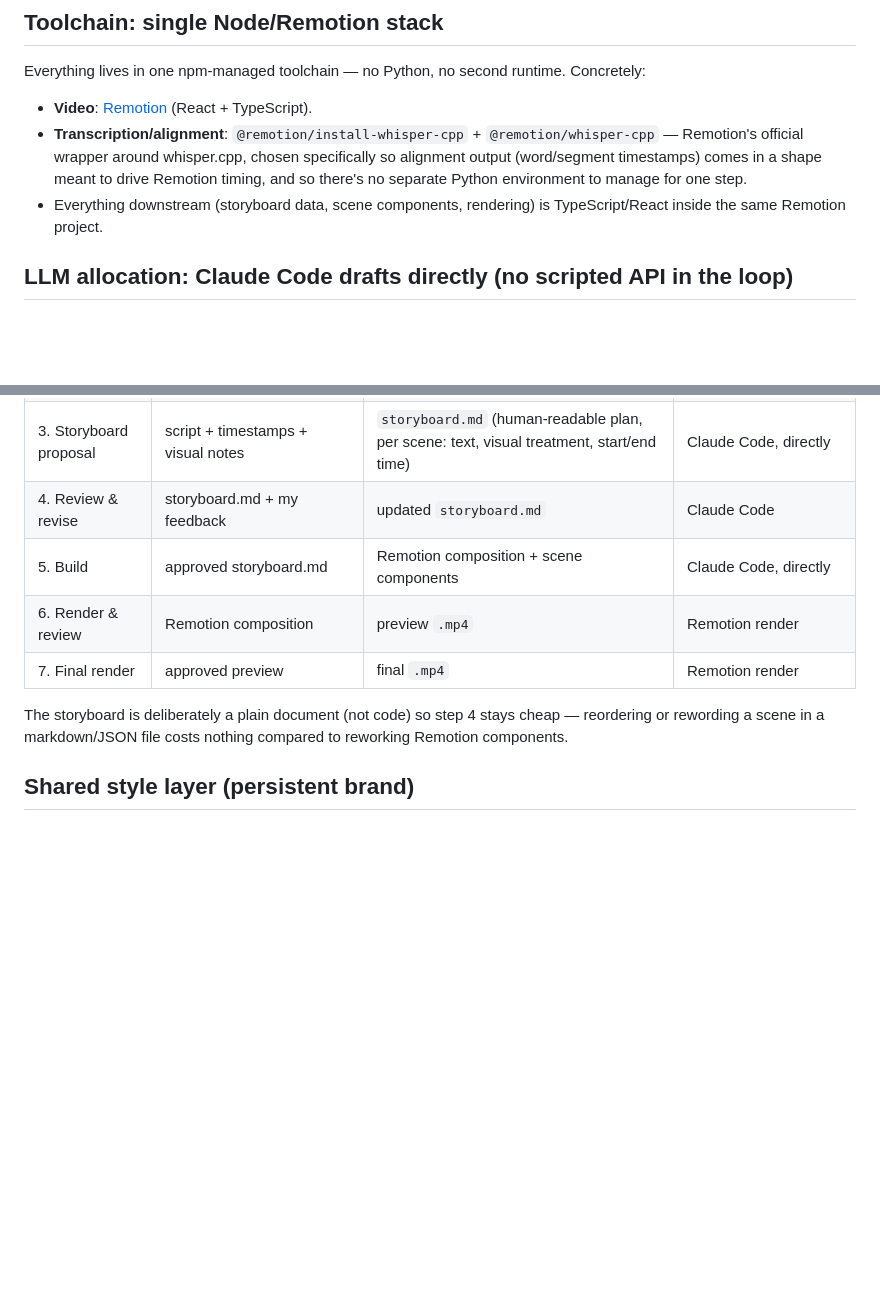
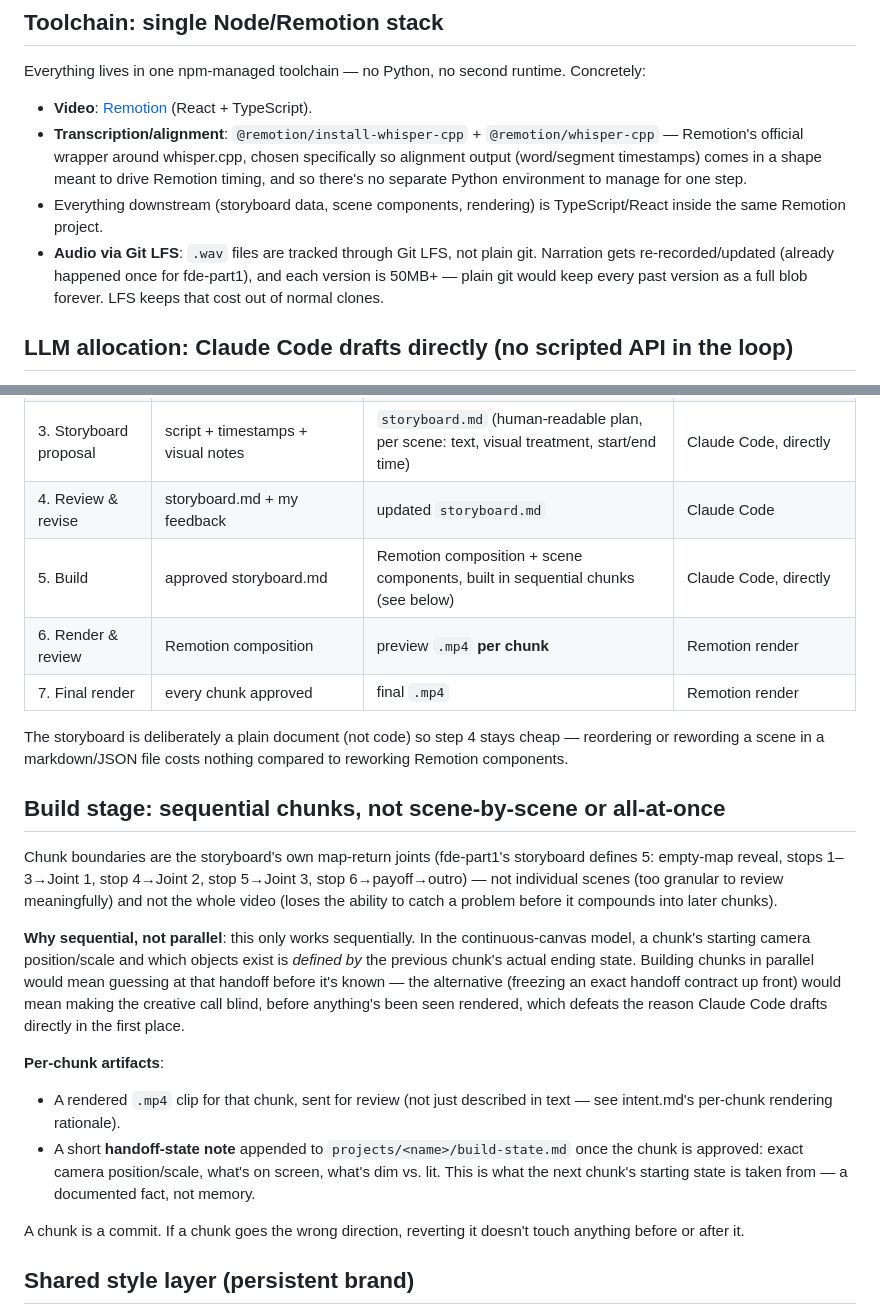
Before and after one commit to kumar4rahul2020/generative-remotion, a Markdown page: architecture.md, 2 parts joined by grey strips. Drawn GitHub-style; blank space fills up the shorter version.

```diff
--- a/architecture.md
+++ b/architecture.md
@@ -19,6 +19,10 @@ Concretely:
   environment to manage for one step.
 - Everything downstream (storyboard data, scene components, rendering) is
   TypeScript/React inside the same Remotion project.
+- **Audio via Git LFS**: `.wav` files are tracked through Git LFS, not
+  plain git. Narration gets re-recorded/updated (already happened once for
+  fde-part1), and each version is 50MB+ — plain git would keep every past
+  version as a full blob forever. LFS keeps that cost out of normal clones.
 
 ## LLM allocation: Claude Code drafts directly (no scripted API in the loop)
 
@@ -78,13 +82,40 @@ becomes Remotion code until the storyboard artifact is reviewed and approved.
 | 2. Alignment | narration audio | `timestamps.json` (word/segment-level) | `@remotion/whisper-cpp` |
 | 3. Storyboard proposal | script + timestamps + visual notes | `storyboard.md` (human-readable plan, per scene: text, visual treatment, start/end time) | Claude Code, directly |
 | 4. Review & revise | storyboard.md + my feedback | updated `storyboard.md` | Claude Code |
-| 5. Build | approved storyboard.md | Remotion composition + scene components | Claude Code, directly |
-| 6. Render & review | Remotion composition | preview `.mp4` | Remotion render |
-| 7. Final render | approved preview | final `.mp4` | Remotion render |
+| 5. Build | approved storyboard.md | Remotion composition + scene components, built in sequential chunks (see below) | Claude Code, directly |
+| 6. Render & review | Remotion composition | preview `.mp4` **per chunk** | Remotion render |
+| 7. Final render | every chunk approved | final `.mp4` | Remotion render |
 
 The storyboard is deliberately a plain document (not code) so step 4 stays
 cheap — reordering or rewording a scene in a markdown/JSON file costs nothing
 compared to reworking Remotion components.
+
+## Build stage: sequential chunks, not scene-by-scene or all-at-once
+
+Chunk boundaries are the storyboard's own map-return joints (fde-part1's
+storyboard defines 5: empty-map reveal, stops 1–3→Joint 1, stop 4→Joint 2,
+stop 5→Joint 3, stop 6→payoff→outro) — not individual scenes (too granular
+to review meaningfully) and not the whole video (loses the ability to catch
+a problem before it compounds into later chunks).
+
+**Why sequential, not parallel**: this only works sequentially. In the
+continuous-canvas model, a chunk's starting camera position/scale and which
+objects exist is *defined by* the previous chunk's actual ending state.
+Building chunks in parallel would mean guessing at that handoff before it's
+known — the alternative (freezing an exact handoff contract up front) would
+mean making the creative call blind, before anything's been seen rendered,
+which defeats the reason Claude Code drafts directly in the first place.
+
+**Per-chunk artifacts**:
+- A rendered `.mp4` clip for that chunk, sent for review (not just described
+  in text — see intent.md's per-chunk rendering rationale).
+- A short **handoff-state note** appended to `projects/<name>/build-state.md`
+  once the chunk is approved: exact camera position/scale, what's on screen,
+  what's dim vs. lit. This is what the next chunk's starting state is taken
+  from — a documented fact, not memory.
+
+A chunk is a commit. If a chunk goes the wrong direction, reverting it
+doesn't touch anything before or after it.
 
 ## Shared style layer (persistent brand)
 
```
Also changed, not shown: other parts of architecture.md (+41 -22 lines), intent.md (+22 -10 lines), projects/fde-part1/build-state.md (added, +16 -0 lines).
